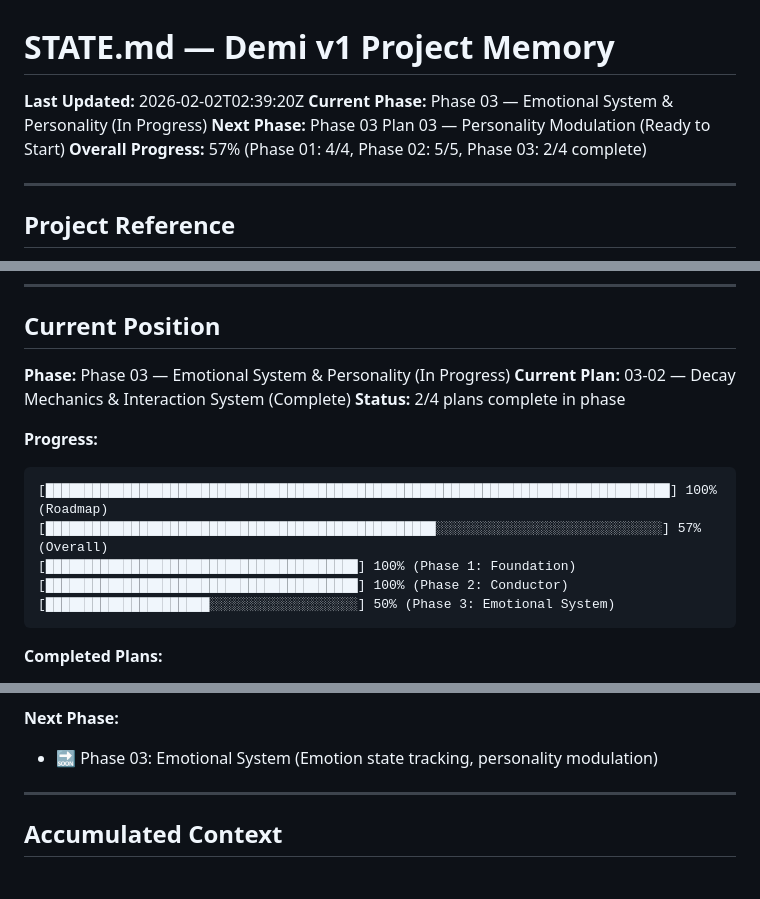
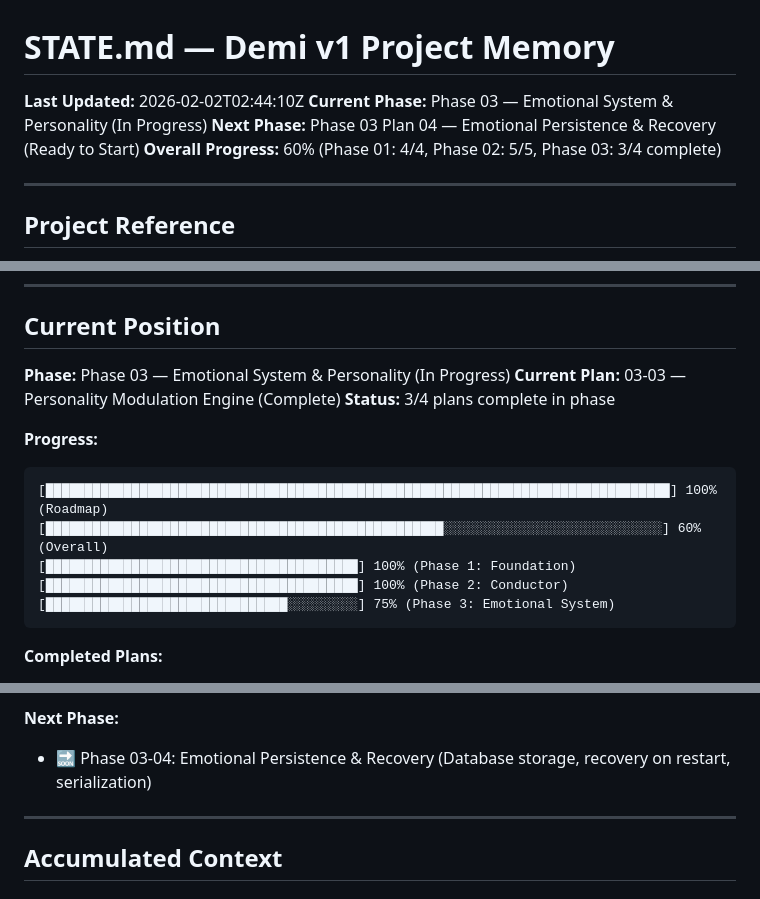
Before and after one commit to MystiaTech/Demi, a Markdown page: .planning/STATE.md, 3 parts joined by grey strips. Drawn GitHub-style.

Commit message:
docs(03-03): complete personality modulation engine plan
- Personality modulation engine fully implemented and tested
- 27/27 modulation tests passing, 69/69 total emotion system tests
- PersonalityModulator bridges emotional state to response generation
- Situational gates override modulation for serious contexts
- Self-awareness commentary generates naturally
- Variance validation prepared for Phase 4 consistency checks
- All success criteria met
- Phase 03-03 Wave 2 complete, Phase 03-04 Wave 3 ready to start

````diff
--- a/.planning/STATE.md
+++ b/.planning/STATE.md
@@ -1,9 +1,9 @@
 # STATE.md — Demi v1 Project Memory
 
-**Last Updated:** 2026-02-02T02:39:20Z
+**Last Updated:** 2026-02-02T02:44:10Z
 **Current Phase:** Phase 03 — Emotional System & Personality (In Progress)
-**Next Phase:** Phase 03 Plan 03 — Personality Modulation (Ready to Start)
-**Overall Progress:** 57% (Phase 01: 4/4, Phase 02: 5/5, Phase 03: 2/4 complete)
+**Next Phase:** Phase 03 Plan 04 — Emotional Persistence & Recovery (Ready to Start)
+**Overall Progress:** 60% (Phase 01: 4/4, Phase 02: 5/5, Phase 03: 3/4 complete)
 
 ---
 
@@ -27,16 +27,16 @@
 ## Current Position
 
 **Phase:** Phase 03 — Emotional System & Personality (In Progress)
-**Current Plan:** 03-02 — Decay Mechanics & Interaction System (Complete)
-**Status:** 2/4 plans complete in phase
+**Current Plan:** 03-03 — Personality Modulation Engine (Complete)
+**Status:** 3/4 plans complete in phase
 
 **Progress:**
 ```
 [████████████████████████████████████████████████████████████████████████████████] 100% (Roadmap)
-[██████████████████████████████████████████████████░░░░░░░░░░░░░░░░░░░░░░░░░░░░░] 57% (Overall)
+[███████████████████████████████████████████████████░░░░░░░░░░░░░░░░░░░░░░░░░░░░] 60% (Overall)
 [████████████████████████████████████████] 100% (Phase 1: Foundation)
 [████████████████████████████████████████] 100% (Phase 2: Conductor)
-[█████████████████████░░░░░░░░░░░░░░░░░░░] 50% (Phase 3: Emotional System)
+[███████████████████████████████░░░░░░░░░] 75% (Phase 3: Emotional System)
 ```
 
 **Completed Plans:**
@@ -65,7 +66,7 @@
 - Resource monitoring (RAM/CPU/disk) with degraded mode
 
 **Next Phase:**
-- 🔜 Phase 03: Emotional System (Emotion state tracking, personality modulation)
+- 🔜 Phase 03-04: Emotional Persistence & Recovery (Database storage, recovery on restart, serialization)
 
 ---
 
````
Also changed, not shown: other parts of .planning/STATE.md (+1 -0 lines), 1 other file.
